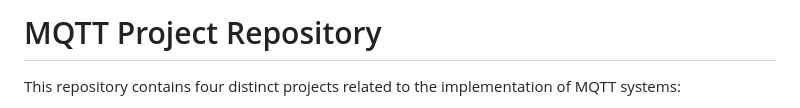
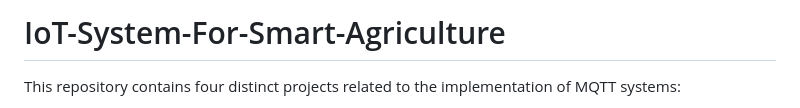
Before and after one commit to cresd1601/IoT-System-For-Smart-Agriculture, a Markdown page: README.md, the part around the change. GitHub-like rendering.

```diff
--- a/README.md
+++ b/README.md
@@ -1,5 +1,4 @@
-
-# MQTT Project Repository
+# IoT-System-For-Smart-Agriculture
 
 This repository contains four distinct projects related to the implementation of MQTT systems:
 
```
